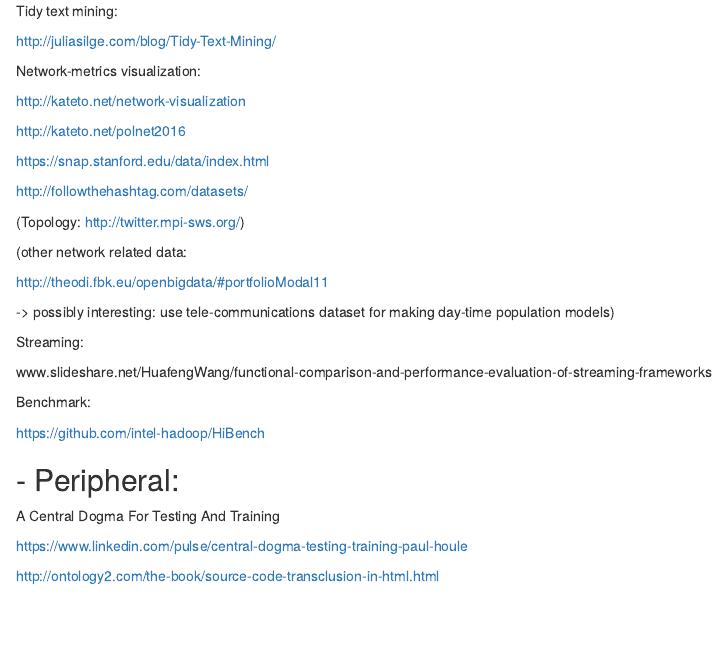
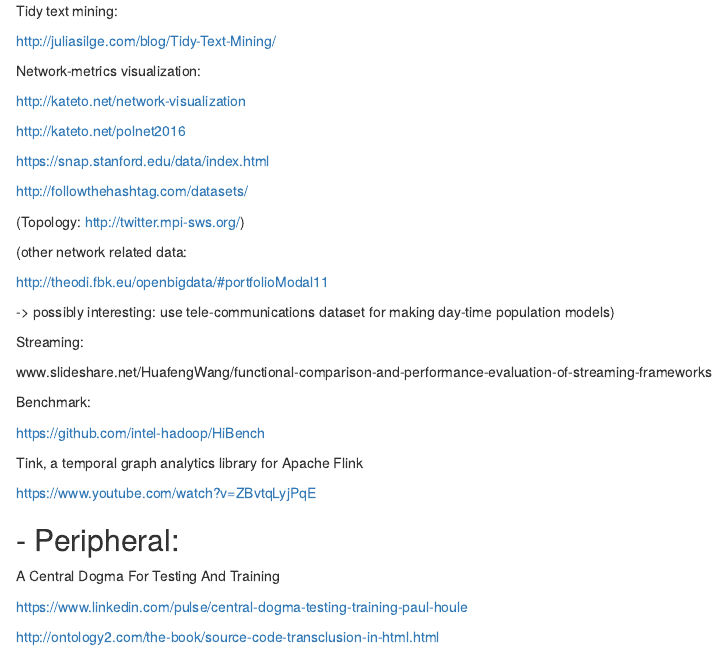
Before and after one commit to mirelacc/networks_analyses_tools, an R Markdown document (tools_engines_stacks.Rmd): the page in a window 1100 px wide, from 790 px down. Rendered offline with R 4.5, knitr and Pandoc, with nearby package versions.

Commit message:
Update tools_engines_stacks.Rmd

```diff
--- a/tools_engines_stacks.Rmd
+++ b/tools_engines_stacks.Rmd
@@ -83,6 +83,9 @@
 
 https://github.com/intel-hadoop/HiBench
 
+Tink, a temporal graph analytics library for Apache Flink
+
+https://www.youtube.com/watch?v=ZBvtqLyjPqE
 
 
 ## - Peripheral:
```
